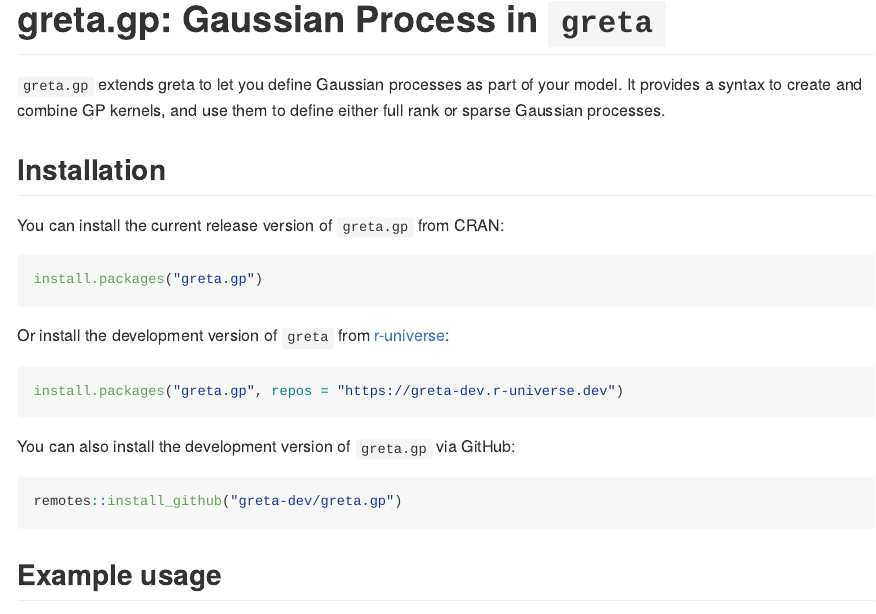
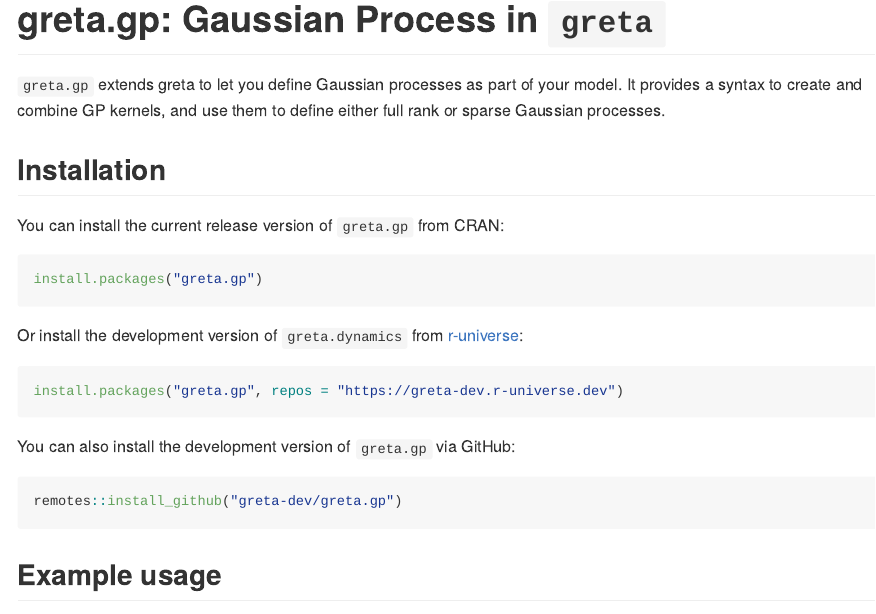
Before and after one commit to greta-dev/greta.gp, an R Markdown document (README.Rmd): the page in a window 1100 px wide, from its top. The pictures show the output file README.md that the author committed with the source, drawn offline in the style of GitHub; badge pictures from the web are left out.

Commit message:
update install instructions

````diff
--- a/README.Rmd
+++ b/README.Rmd
@@ -32,7 +32,7 @@
 install.packages("greta.gp")
 ```
 
-Or install the development version of `greta` from [r-universe](https://greta-dev.r-universe.dev/ui#builds):
+Or install the development version of `greta.dynamics` from [r-universe](https://greta-dev.r-universe.dev/ui#builds):
 
 ```r
 install.packages("greta.gp", repos = "https://greta-dev.r-universe.dev")
````
Also changed, not shown: README.md.
